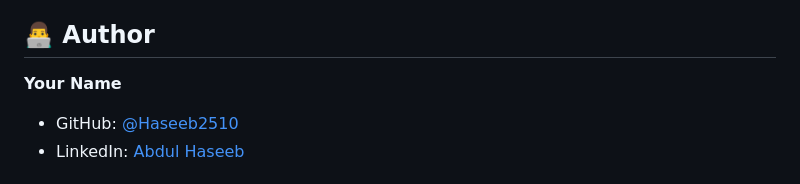
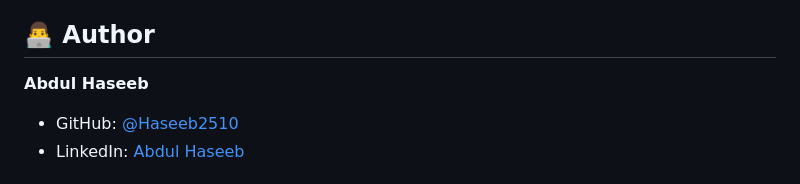
Before and after one commit to Haseeb2510/Electricity-Load-Forecasting, a Markdown page: README.md, the part around the change. GitHub-like rendering.

```diff
--- a/README.md
+++ b/README.md
@@ -169,7 +169,7 @@ This project is licensed under the MIT License - see the LICENSE file for detail
 
 ## 👨‍💻 Author
 
-**Your Name**
+**Abdul Haseeb**
 - GitHub: [@Haseeb2510](https://github.com/Haseeb2510)
 - LinkedIn: [Abdul Haseeb](https://www.linkedin.com/in/haseeb-abdul-172542243)
 
```
